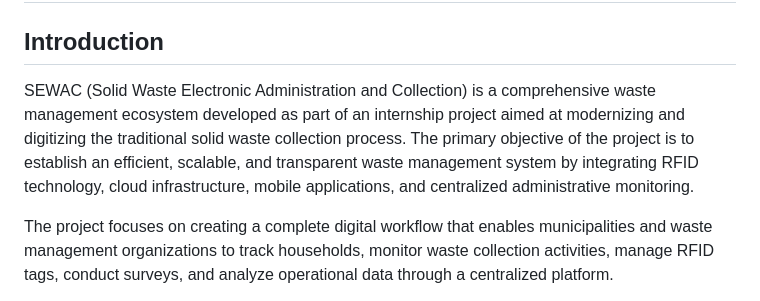
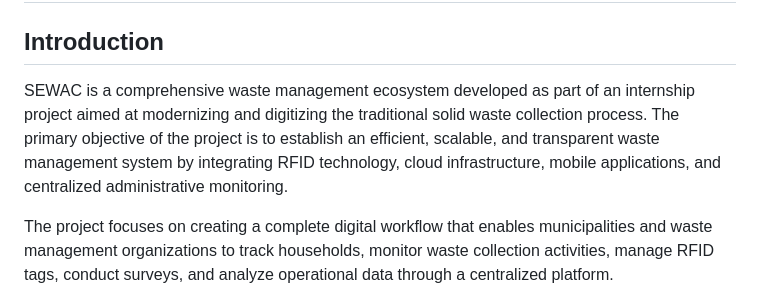
Before and after one commit to devsudhanshu-bel/sewac-helper-app, a Markdown page: README.md, the part around the change. Drawn GitHub-style.

Commit message:
Refine introduction section of README.md
Removed the 'Solid Waste Electronic Administration and Collection' definition from the introduction section for clarity.

```diff
--- a/README.md
+++ b/README.md
@@ -4,7 +4,7 @@
 
 ## Introduction
 
-SEWAC (Solid Waste Electronic Administration and Collection) is a comprehensive waste management ecosystem developed as part of an internship project aimed at modernizing and digitizing the traditional solid waste collection process. The primary objective of the project is to establish an efficient, scalable, and transparent waste management system by integrating RFID technology, cloud infrastructure, mobile applications, and centralized administrative monitoring.
+SEWAC is a comprehensive waste management ecosystem developed as part of an internship project aimed at modernizing and digitizing the traditional solid waste collection process. The primary objective of the project is to establish an efficient, scalable, and transparent waste management system by integrating RFID technology, cloud infrastructure, mobile applications, and centralized administrative monitoring.
 
 The project focuses on creating a complete digital workflow that enables municipalities and waste management organizations to track households, monitor waste collection activities, manage RFID tags, conduct surveys, and analyze operational data through a centralized platform.
 
```
